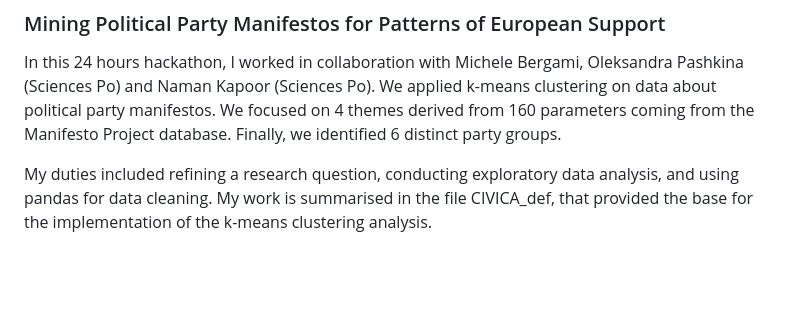
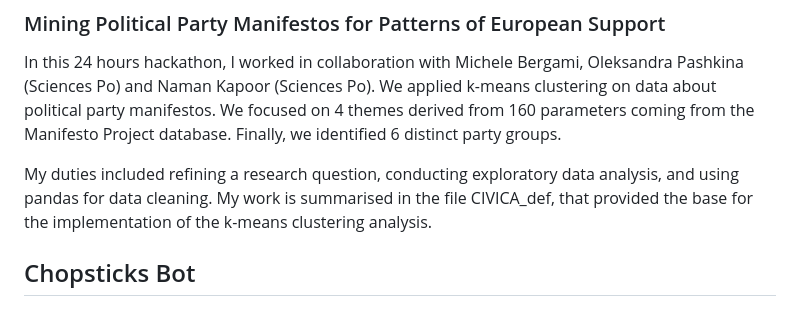
Before and after one commit to Mowy2001/projects_archive, a Markdown page: README.md, the part around the change. Drawn GitHub-style; blank space fills up the shorter version.

```diff
--- a/README.md
+++ b/README.md
@@ -37,3 +37,5 @@ My technical contributions on this project are mainly on the second part of the
 In this 24 hours hackathon, I worked in collaboration with Michele Bergami, Oleksandra Pashkina (Sciences Po) and Naman Kapoor (Sciences Po). We applied k-means clustering on data about political party manifestos. We focused on 4 themes derived from 160 parameters coming from the Manifesto Project database. Finally, we identified 6 distinct party groups.
 
 My duties included refining a research question, conducting exploratory data analysis, and using pandas for data cleaning. My work is summarised in the file CIVICA_def, that provided the base for the implementation of the k-means clustering analysis.
+
+## Chopsticks Bot
```
